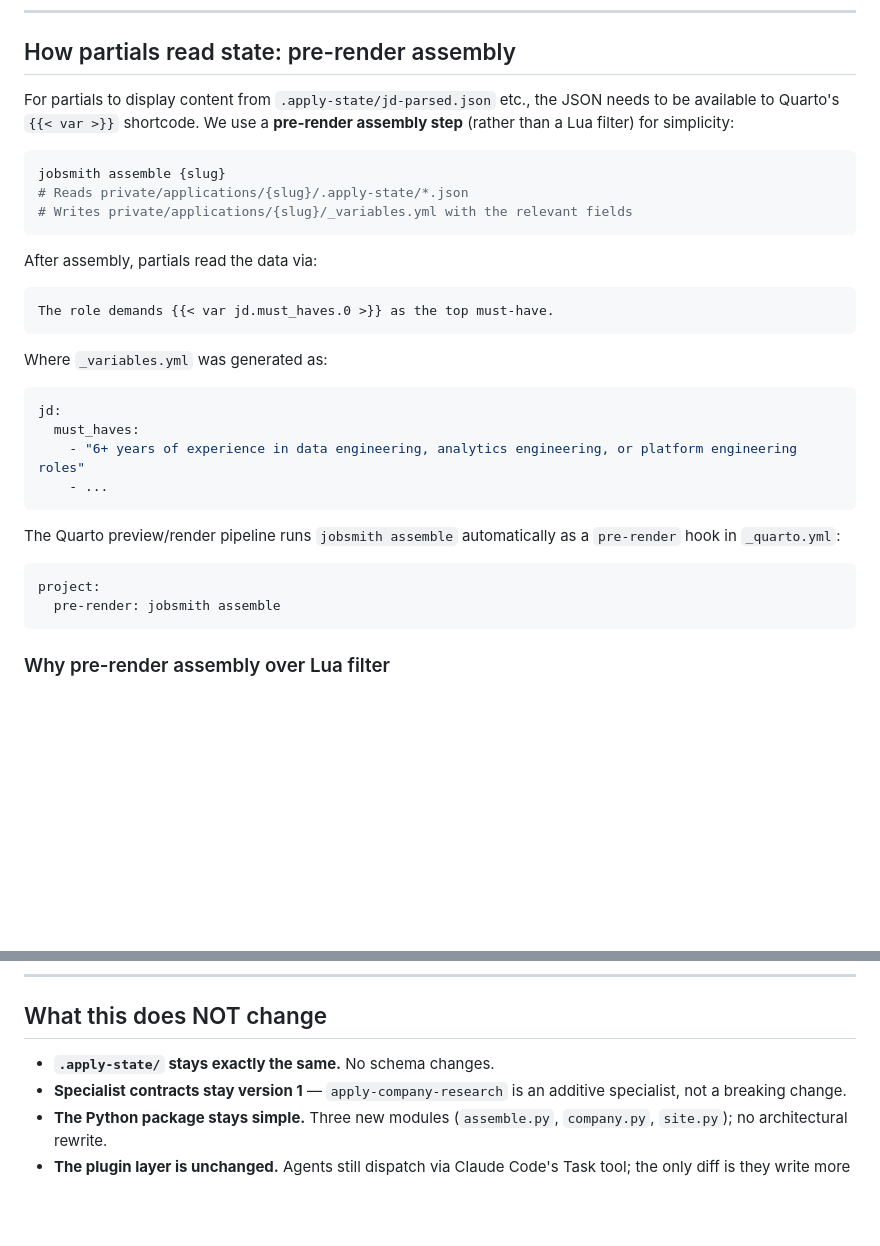
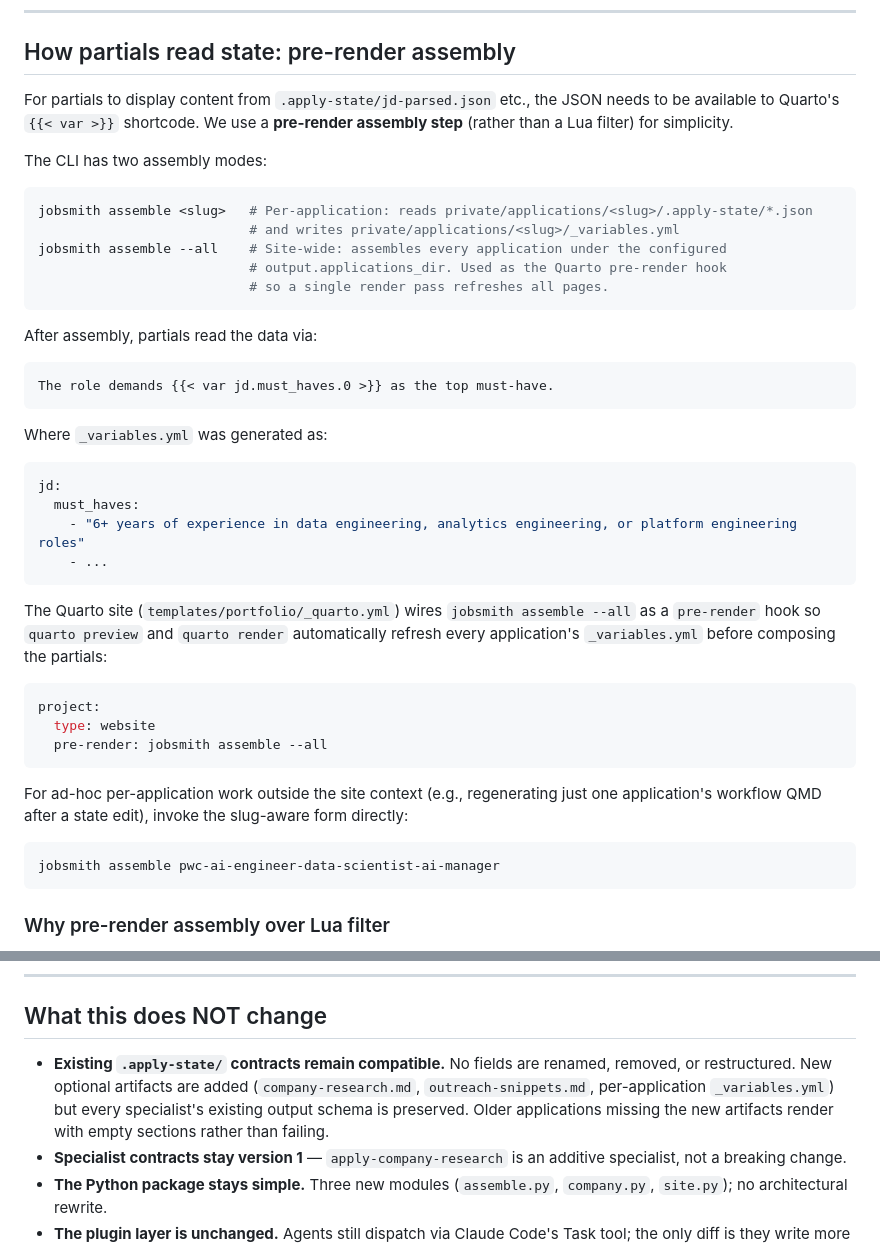
Before and after one commit to shakestzd/jobsmith, a Markdown page: docs/architecture.md, 2 parts joined by grey strips. Drawn GitHub-style; blank space fills up the shorter version.

Commit message:
Address roborev #904 — assemble modes + state-compat language
Medium: docs/architecture.md pre-render-hook section
- Defined two assemble modes:
    'jobsmith assemble <slug>'   per-application
    'jobsmith assemble --all'    site-wide (pre-render hook)
- Wired the example _quarto.yml to use 'jobsmith assemble --all'
  so a single render pass refreshes every application's
  _variables.yml before composing the partials.
- Documented the slug-aware form as the path for ad-hoc
  per-application regeneration outside the site context.

Low: docs/architecture.md 'What this does NOT change' bullet
- Reworded the .apply-state stability claim from 'stays exactly
  the same / no schema changes' (which contradicted the additive
  artifacts in the same design) to 'existing contracts remain
  compatible' with an explicit list of new optional artifacts
  (company-research.md, outreach-snippets.md, _variables.yml).
- Added the migration semantics: older applications missing the
  new artifacts render with empty sections rather than failing.

61 tests still passing. Closes roborev job 904.

````diff
--- a/docs/architecture.md
+++ b/docs/architecture.md
@@ -127,12 +127,16 @@ Resume + cover letter already use the `awesomecv` Typst extension (shipped under
 
 ## How partials read state: pre-render assembly
 
-For partials to display content from `.apply-state/jd-parsed.json` etc., the JSON needs to be available to Quarto's `{{< var >}}` shortcode. We use a **pre-render assembly step** (rather than a Lua filter) for simplicity:
+For partials to display content from `.apply-state/jd-parsed.json` etc., the JSON needs to be available to Quarto's `{{< var >}}` shortcode. We use a **pre-render assembly step** (rather than a Lua filter) for simplicity.
+
+The CLI has two assembly modes:
 
 ```bash
-jobsmith assemble {slug}
-# Reads private/applications/{slug}/.apply-state/*.json
-# Writes private/applications/{slug}/_variables.yml with the relevant fields
+jobsmith assemble <slug>   # Per-application: reads private/applications/<slug>/.apply-state/*.json
+                           # and writes private/applications/<slug>/_variables.yml
+jobsmith assemble --all    # Site-wide: assembles every application under the configured
+                           # output.applications_dir. Used as the Quarto pre-render hook
+                           # so a single render pass refreshes all pages.
 ```
 
 After assembly, partials read the data via:
@@ -150,11 +154,18 @@ jd:
     - ...
 ```
 
-The Quarto preview/render pipeline runs `jobsmith assemble` automatically as a `pre-render` hook in `_quarto.yml`:
+The Quarto site (`templates/portfolio/_quarto.yml`) wires `jobsmith assemble --all` as a `pre-render` hook so `quarto preview` and `quarto render` automatically refresh every application's `_variables.yml` before composing the partials:
 
 ```yaml
 project:
-  pre-render: jobsmith assemble
+  type: website
+  pre-render: jobsmith assemble --all
+```
+
+For ad-hoc per-application work outside the site context (e.g., regenerating just one application's workflow QMD after a state edit), invoke the slug-aware form directly:
+
+```bash
+jobsmith assemble pwc-ai-engineer-data-scientist-ai-manager
 ```
 
 ### Why pre-render assembly over Lua filter
@@ -221,7 +232,7 @@ jobsmith review <slug>        # Open the per-application page in browser
 
 ## What this does NOT change
 
-- **`.apply-state/` stays exactly the same.** No schema changes.
+- **Existing `.apply-state/` contracts remain compatible.** No fields are renamed, removed, or restructured. New optional artifacts are added (`company-research.md`, `outreach-snippets.md`, per-application `_variables.yml`) but every specialist's existing output schema is preserved. Older applications missing the new artifacts render with empty sections rather than failing.
 - **Specialist contracts stay version 1** — `apply-company-research` is an additive specialist, not a breaking change.
 - **The Python package stays simple.** Three new modules (`assemble.py`, `company.py`, `site.py`); no architectural rewrite.
 - **The plugin layer is unchanged.** Agents still dispatch via Claude Code's Task tool; the only diff is they write more state and assemble it into Quarto-friendly form.
````
